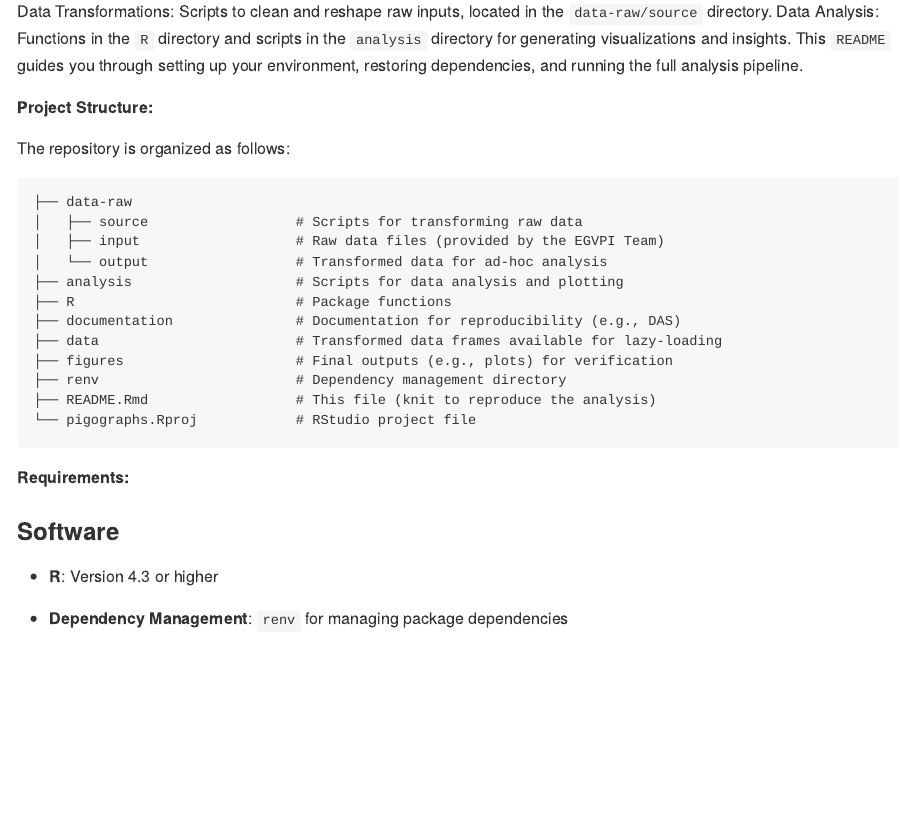
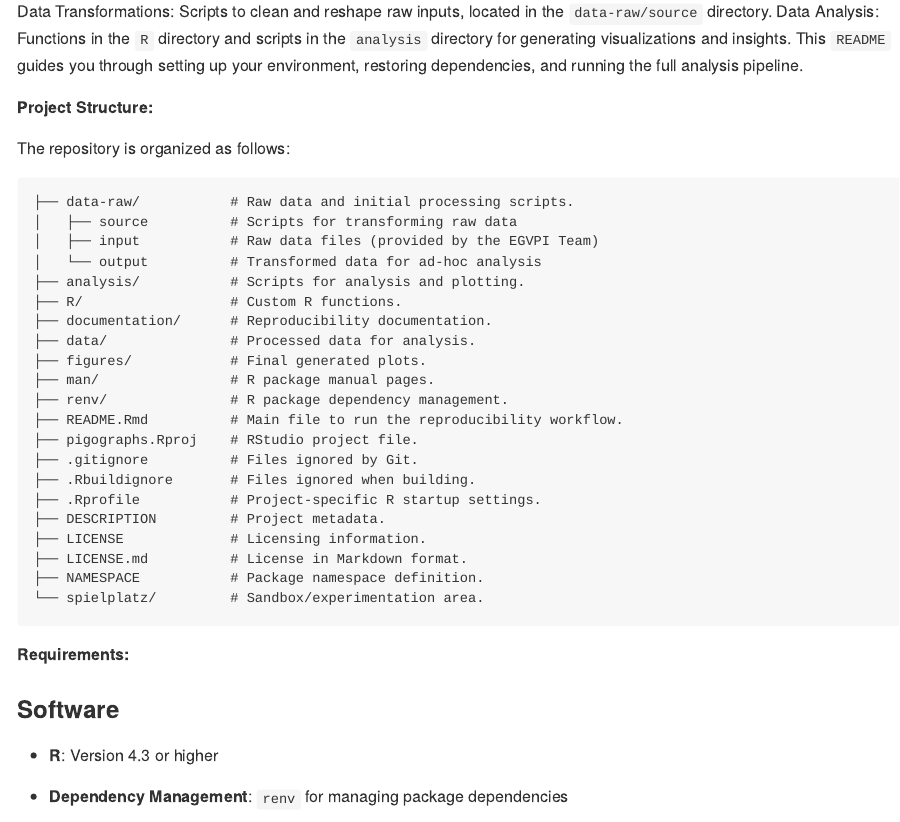
Before and after one commit to WB-PIDA-Data-Science-Shop/pigographs, an R Markdown document (README.Rmd): the page in a window 1100 px wide, from 340 px down. The pictures show the output file README.md that the author committed with the source, drawn offline in the style of GitHub.

Commit message:
Repro complete cocumentation

````diff
--- a/README.Rmd
+++ b/README.Rmd
@@ -33,18 +33,27 @@ Data Transformations: Scripts to clean and reshape raw inputs, located in the `d
 The repository is organized as follows:
 
 ```
-├── data-raw
-│   ├── source                  # Scripts for transforming raw data
-│   ├── input                   # Raw data files (provided by the EGVPI Team)
-│   └── output                  # Transformed data for ad-hoc analysis
-├── analysis                    # Scripts for data analysis and plotting
-├── R                           # Package functions
-├── documentation               # Documentation for reproducibility (e.g., DAS)
-├── data                        # Transformed data frames available for lazy-loading
-├── figures                     # Final outputs (e.g., plots) for verification
-├── renv                        # Dependency management directory
-├── README.Rmd                  # This file (knit to reproduce the analysis)
-└── pigographs.Rproj            # RStudio project file
+├── data-raw/           # Raw data and initial processing scripts.
+│   ├── source          # Scripts for transforming raw data
+│   ├── input           # Raw data files (provided by the EGVPI Team)
+│   └── output          # Transformed data for ad-hoc analysis
+├── analysis/           # Scripts for analysis and plotting.
+├── R/                  # Custom R functions.
+├── documentation/      # Reproducibility documentation.
+├── data/               # Processed data for analysis.
+├── figures/            # Final generated plots.
+├── man/                # R package manual pages.
+├── renv/               # R package dependency management.
+├── README.Rmd          # Main file to run the reproducibility workflow.
+├── pigographs.Rproj    # RStudio project file.
+├── .gitignore          # Files ignored by Git.
+├── .Rbuildignore       # Files ignored when building.
+├── .Rprofile           # Project-specific R startup settings.
+├── DESCRIPTION         # Project metadata.
+├── LICENSE             # Licensing information.
+├── LICENSE.md          # License in Markdown format.
+├── NAMESPACE           # Package namespace definition.
+└── spielplatz/         # Sandbox/experimentation area.
 ```
 
 **Requirements:**
````
Also changed, not shown: documentation/PIGO_Data_Availability_Statement.Rmd (+4 -10 lines), README.md, documentation/PIGO_Data_Availability_Statement.html, 3 other files.
